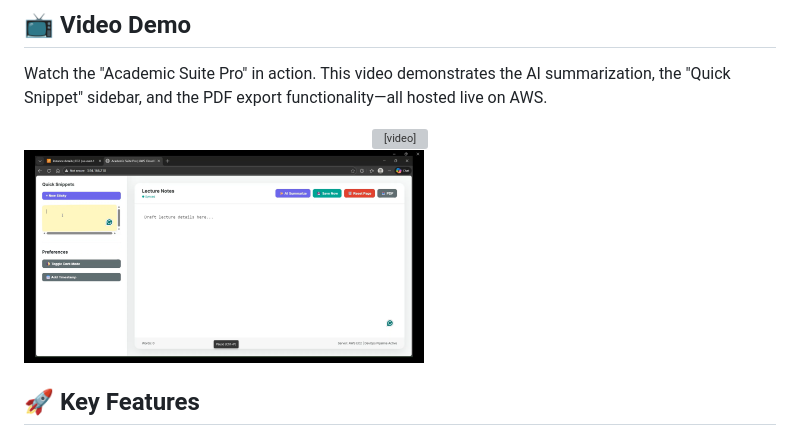
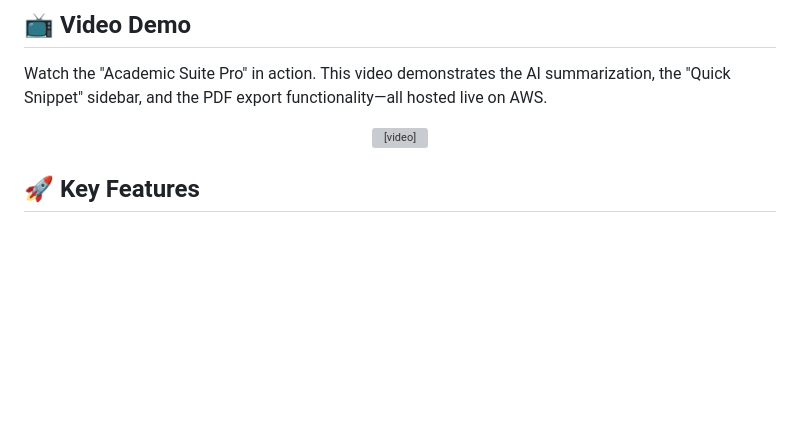
Before and after one commit to Lihini0202/Simple-Quick-Notes-Web-with-Cloud-computing-basic-parts, a Markdown page: README.md, the part around the change. Drawn GitHub-style; blank space fills up the shorter version; grey boxes are pictures that could not be loaded.

Commit message:
Remove shortnote image from README
Removed image from README.

```diff
--- a/README.md
+++ b/README.md
@@ -15,7 +15,6 @@ Watch the "Academic Suite Pro" in action. This video demonstrates the AI summari
   </video>
 </div>
 
-<img src="assets/shortnote.png" width="400">
 
 ## 🚀 Key Features
 
```
